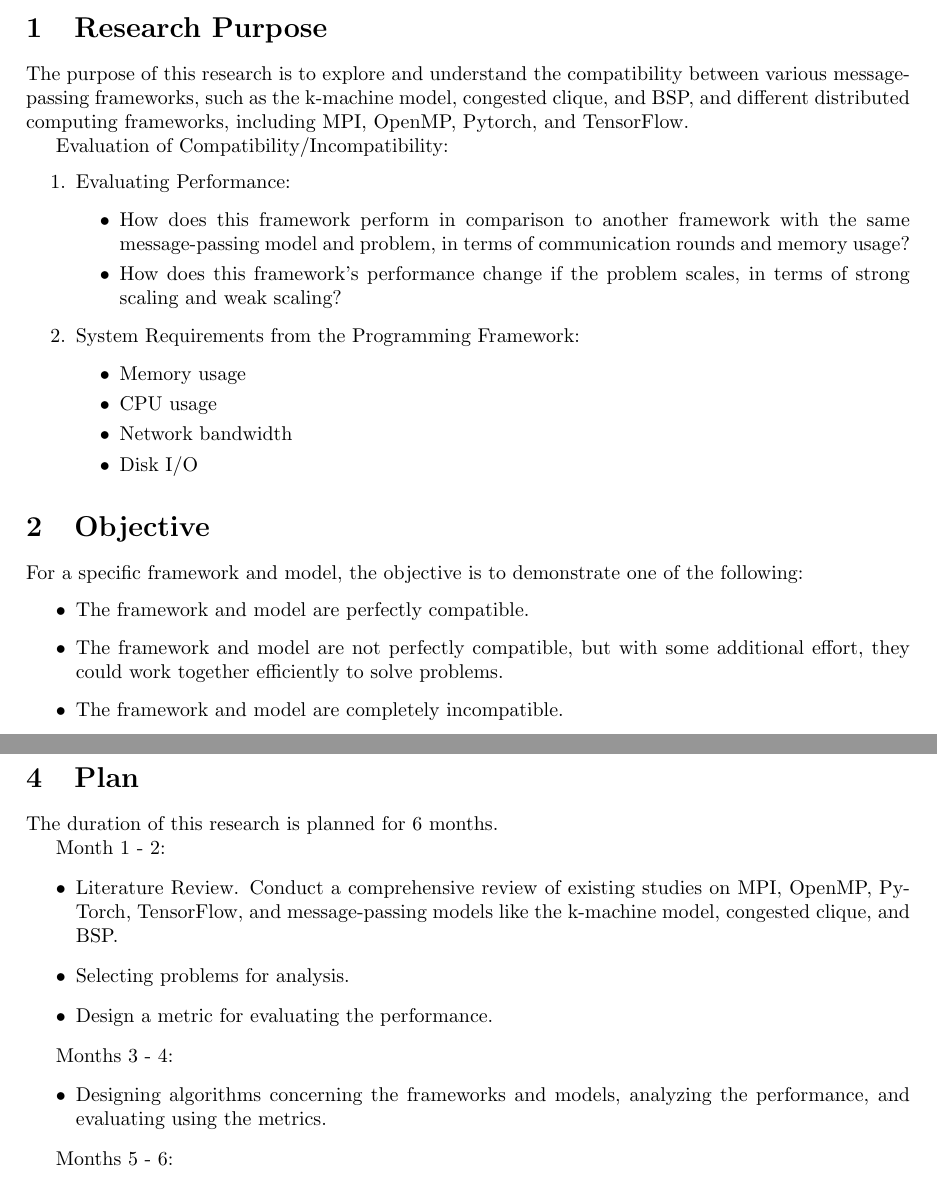
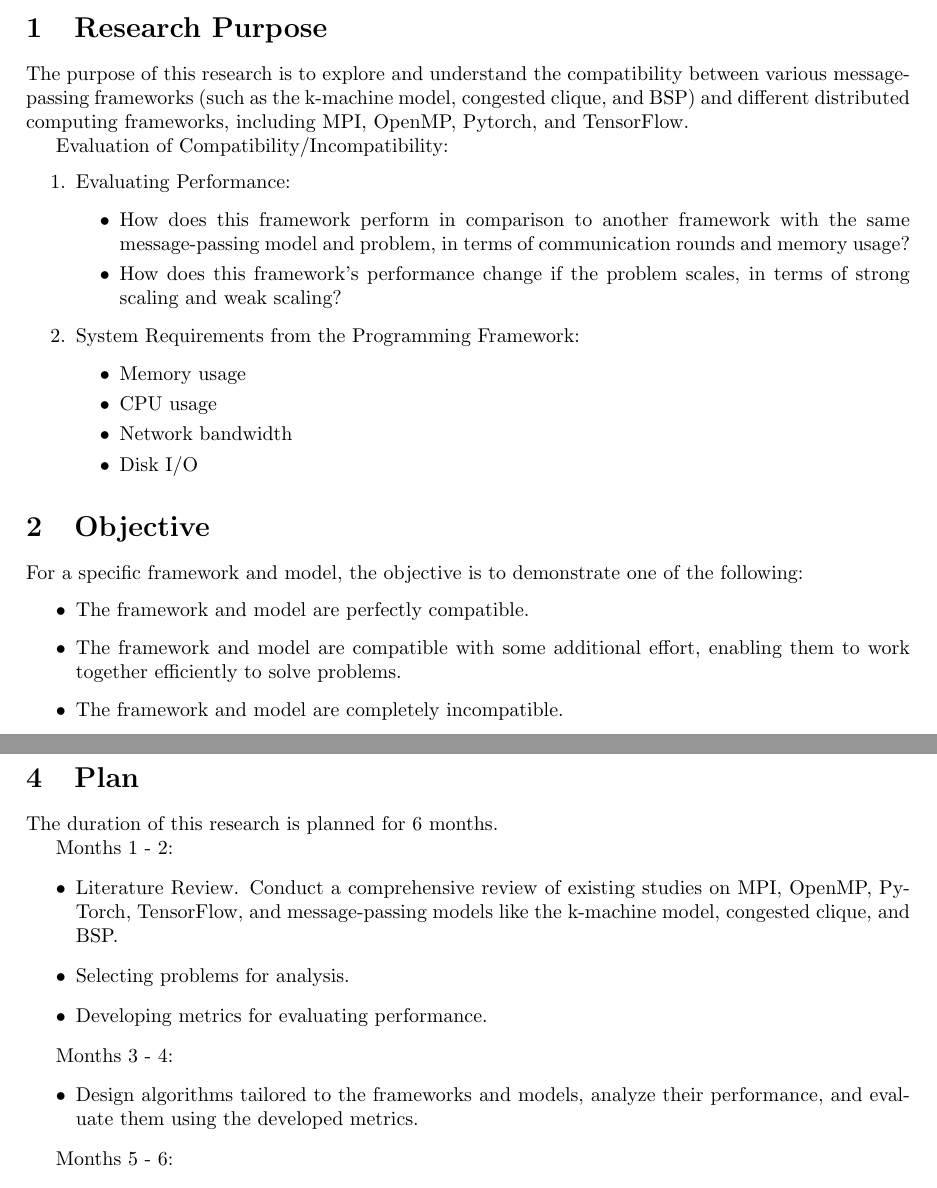
Before and after one commit to Chi-Chu319/mpc_in_practice, a LaTeX document (research_plan/main.tex): two parts of pages 1 and 2 of 2, joined at a grey line, cut so that both start at the same text. The pictures show the PDF file research_plan/main.pdf that the author committed with the source.

Commit message:
fixed grammar errors

```diff
--- a/research_plan/main.tex
+++ b/research_plan/main.tex
@@ -50,7 +50,7 @@ Evaluation of Compatibility/Incompatibility:
 For a specific framework and model, the objective is to demonstrate one of the following:
 \begin{itemize}
   \item The framework and model are perfectly compatible.
-  \item The framework and model are not perfectly compatible, but with some additional effort, they could work together efficiently to solve problems.
+  \item The framework and model are compatible with some additional effort, enabling them to work together efficiently to solve problems.
   \item The framework and model are completely incompatible.
 \end{itemize}
 To demonstrate compatibility, algorithms will be presented with accompanying proofs. To indicate incompatibility, proofs will also be required.
@@ -71,16 +71,16 @@ To demonstrate compatibility, algorithms will be presented with accompanying pro
 \section{Plan}
 The duration of this research is planned for 6 months.
 
-Month 1 - 2:
+Months 1 - 2:
 \begin{itemize}
   \item Literature Review. Conduct a comprehensive review of existing studies on MPI, OpenMP, PyTorch, TensorFlow, and message-passing models like the k-machine model, congested clique, and BSP.
   \item Selecting problems for analysis.
-  \item Design a metric for evaluating the performance.
+  \item Developing metrics for evaluating performance.
 \end{itemize}
 
 Months 3 - 4:
 \begin{itemize}
-  \item Designing algorithms concerning the frameworks and models, analyzing the performance, and evaluating using the metrics.
+  \item Design algorithms tailored to the frameworks and models, analyze their performance, and evaluate them using the developed metrics.
 \end{itemize}
 
 Months 5 - 6:
```
Also changed, not shown: research_plan/main.bbl, research_plan/main.pdf, research_plan/main.tex (2 more changed lines), 3 other files.
